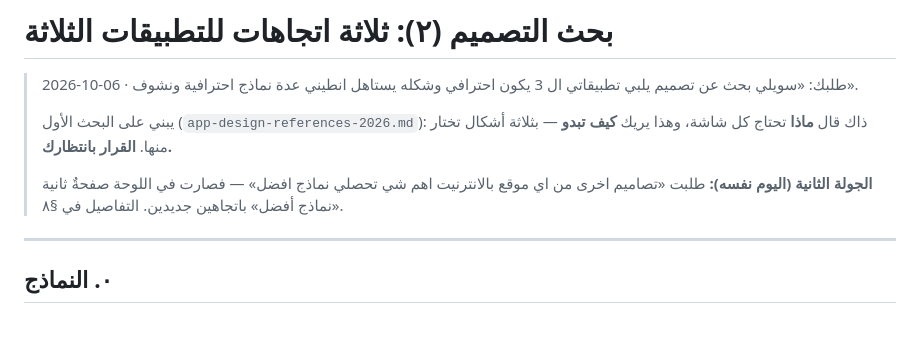
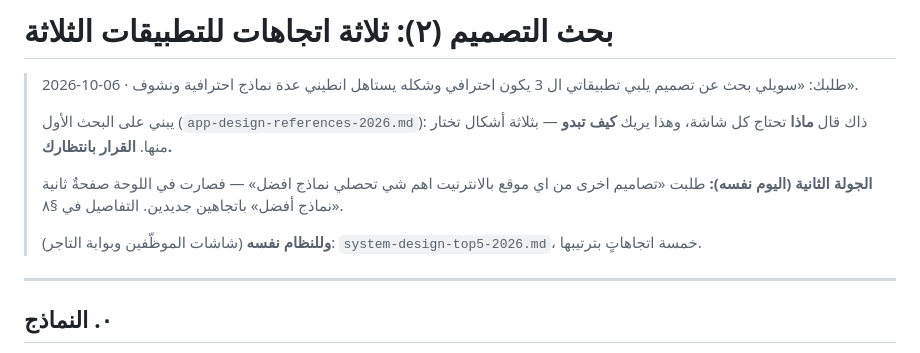
Before and after one commit to xnexgamerx-byte/Zajel, a Markdown page: docs/research/app-design-directions-2026.md, the part around the change. Rendered like a GitHub page; blank space fills up the shorter version.

```diff
--- a/docs/research/app-design-directions-2026.md
+++ b/docs/research/app-design-directions-2026.md
@@ -8,6 +8,8 @@
 >
 > **الجولة الثانية (اليوم نفسه):** طلبت «تصاميم اخرى من اي موقع بالانترنيت اهم شي تحصلي نماذج
 > افضل» — فصارت في اللوحة صفحةٌ ثانية «نماذج أفضل» باتجاهين جديدين. التفاصيل في §٨.
+>
+> **وللنظام نفسه** (شاشات الموظّفين وبوابة التاجر): `system-design-top5-2026.md`، خمسة اتجاهاتٍ بترتيبها.
 
 ---
 
```
Also changed, not shown: docs/research/system-design-top5-2026.md (added, +185 -0 lines).
